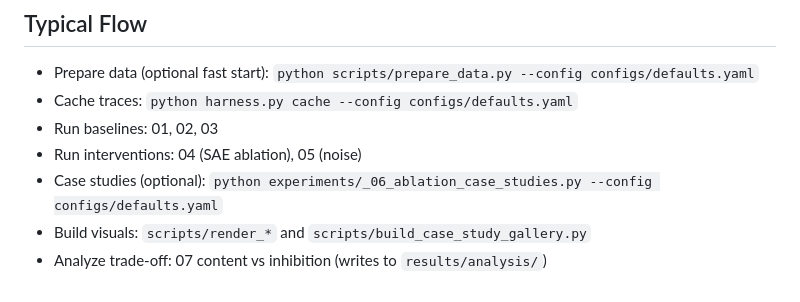
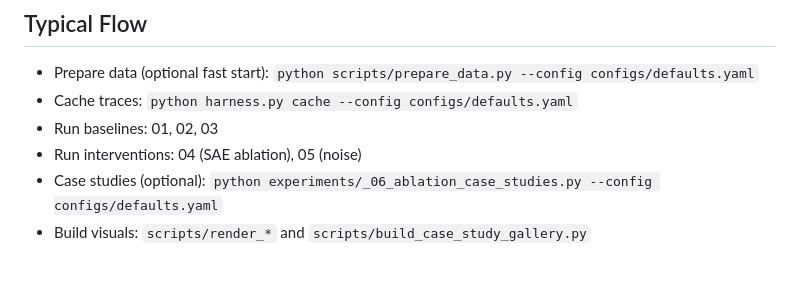
Before and after one commit to lmmontoya-ai/mats-9.0-application, a Markdown page: README.md, the part around the change. Drawn GitHub-style.

Commit message:
Remove trade-off analysis instruction from README

```diff
--- a/README.md
+++ b/README.md
@@ -115,4 +115,3 @@ python harness.py content_vs_inhibition --config configs/defaults.yaml
 - Run interventions: 04 (SAE ablation), 05 (noise)
 - Case studies (optional): `python experiments/_06_ablation_case_studies.py --config configs/defaults.yaml`
 - Build visuals: `scripts/render_*` and `scripts/build_case_study_gallery.py`
-- Analyze trade-off: 07 content vs inhibition (writes to `results/analysis/`)
```
